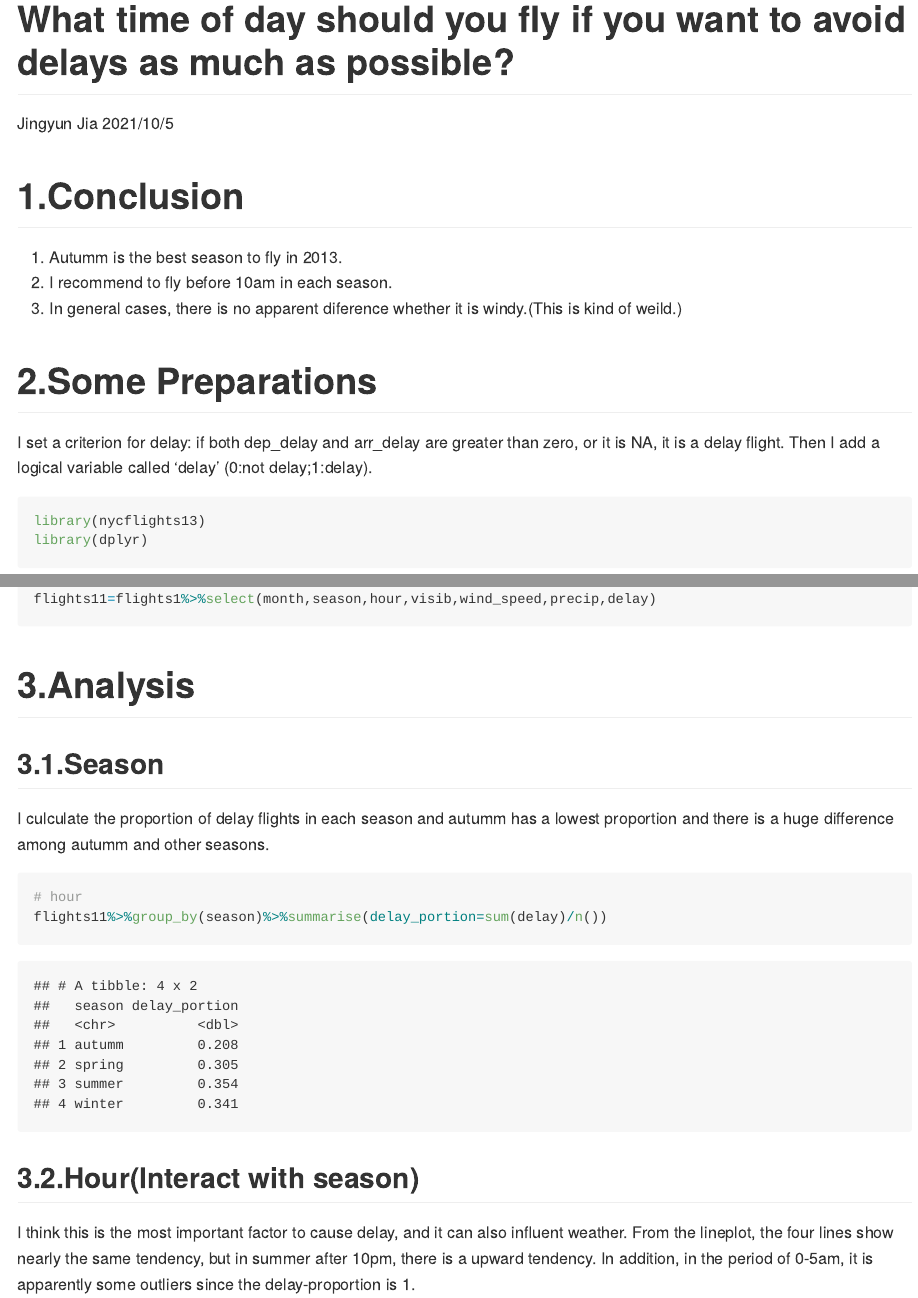
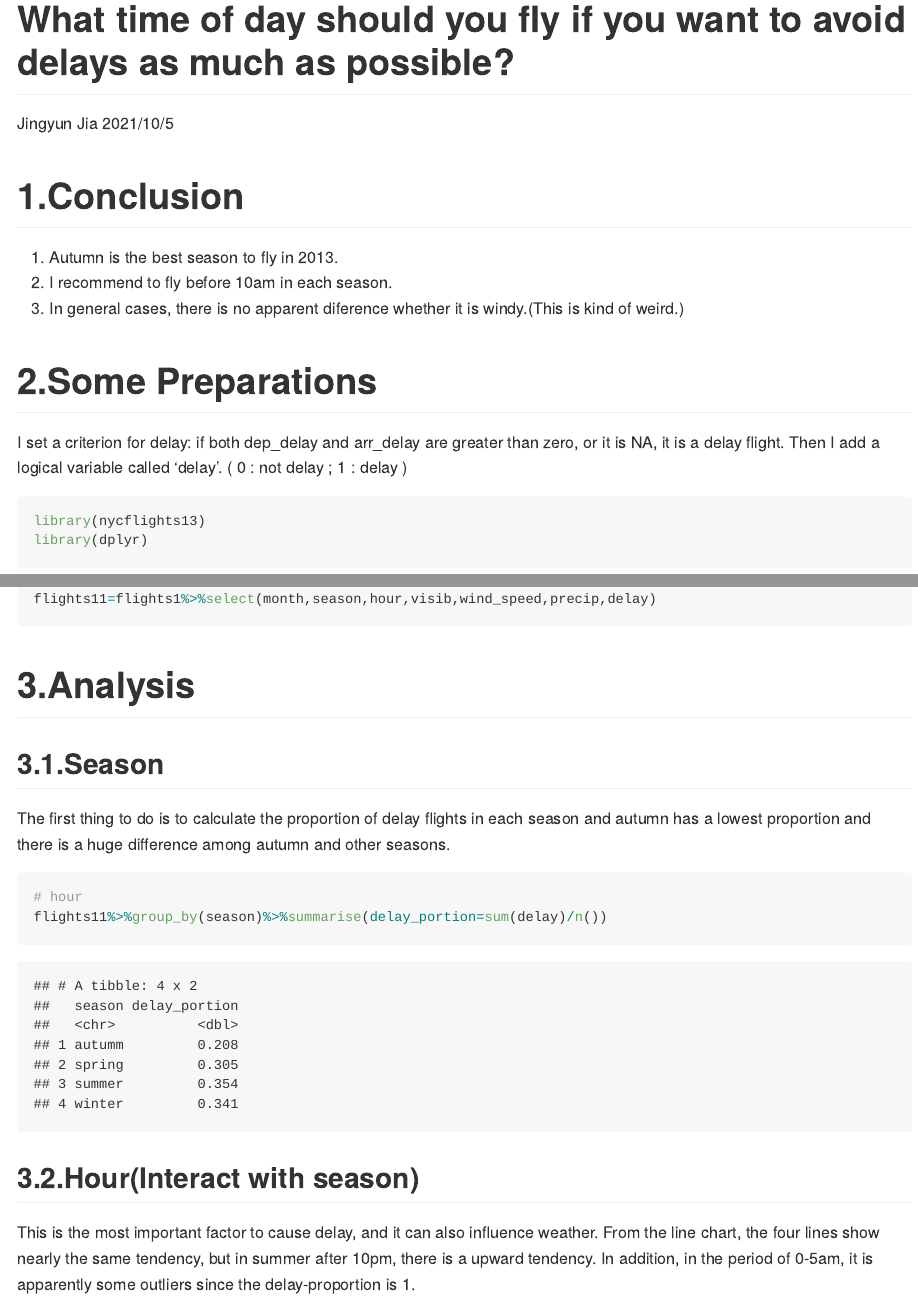
Before and after one commit to Clouddelta/STAT433, an R Markdown document (week4.Rmd): the page in a window 1100 px wide, from its top, and a second part further down, joined at a grey line. The pictures show the output file week4.md that the author committed with the source, drawn offline in the style of GitHub; long lines of code are wrapped.

Commit message:
slight changes

````diff
--- a/week4.Rmd
+++ b/week4.Rmd
@@ -5,13 +5,14 @@ date: "2021/10/5"
 output: github_document
 ---
 # 1.Conclusion
-1. Autumm is the best season to fly in 2013.
+1. Autumn is the best season to fly in 2013.
 2. I recommend to fly before 10am in each season.
-3. In general cases, there is no apparent diference whether it is windy.(This is kind of weild.)
+3. In general cases, there is no apparent diference whether it is windy.(This is kind of weird.)
 
 # 2.Some Preparations
 I set a criterion for delay: if both dep_delay and arr_delay are greater than zero, or it is NA, it is a delay flight.
-Then I add a logical variable called 'delay' (0:not delay;1:delay).
+Then I add a logical variable called 'delay'.
+( 0 : not delay ; 1 : delay )
 ```{r}
 library(nycflights13)
 library(dplyr)
@@ -28,14 +29,14 @@ flights11=flights1%>%select(month,season,hour,visib,wind_speed,precip,delay)
 ```
 # 3.Analysis
 ## 3.1.Season
-I culculate the proportion of delay flights in each season and autumm has a lowest proportion and there is a huge difference among autumm and other seasons.
+The first thing to do is to calculate the proportion of delay flights in each season and autumn has a lowest proportion and there is a huge difference among autumn and other seasons.
 ```{r}
 # hour
 flights11%>%group_by(season)%>%summarise(delay_portion=sum(delay)/n())
 ```
 ## 3.2.Hour(Interact with season)
-I think this is the most important factor to cause delay, and it can also influent weather.
-From the lineplot, the four lines show nearly the same tendency, but in summer after 10pm, there is a upward tendency.
+This is the most important factor to cause delay, and it can also influence weather.
+From the line chart, the four lines show nearly the same tendency, but in summer after 10pm, there is a upward tendency.
 In addition, in the period of 0-5am, it is apparently some outliers since the delay-proportion is 1.
 ```{r}
 # season,hour
````
Also changed, not shown: week4.md, week4.Rmd (3 more changed lines).
